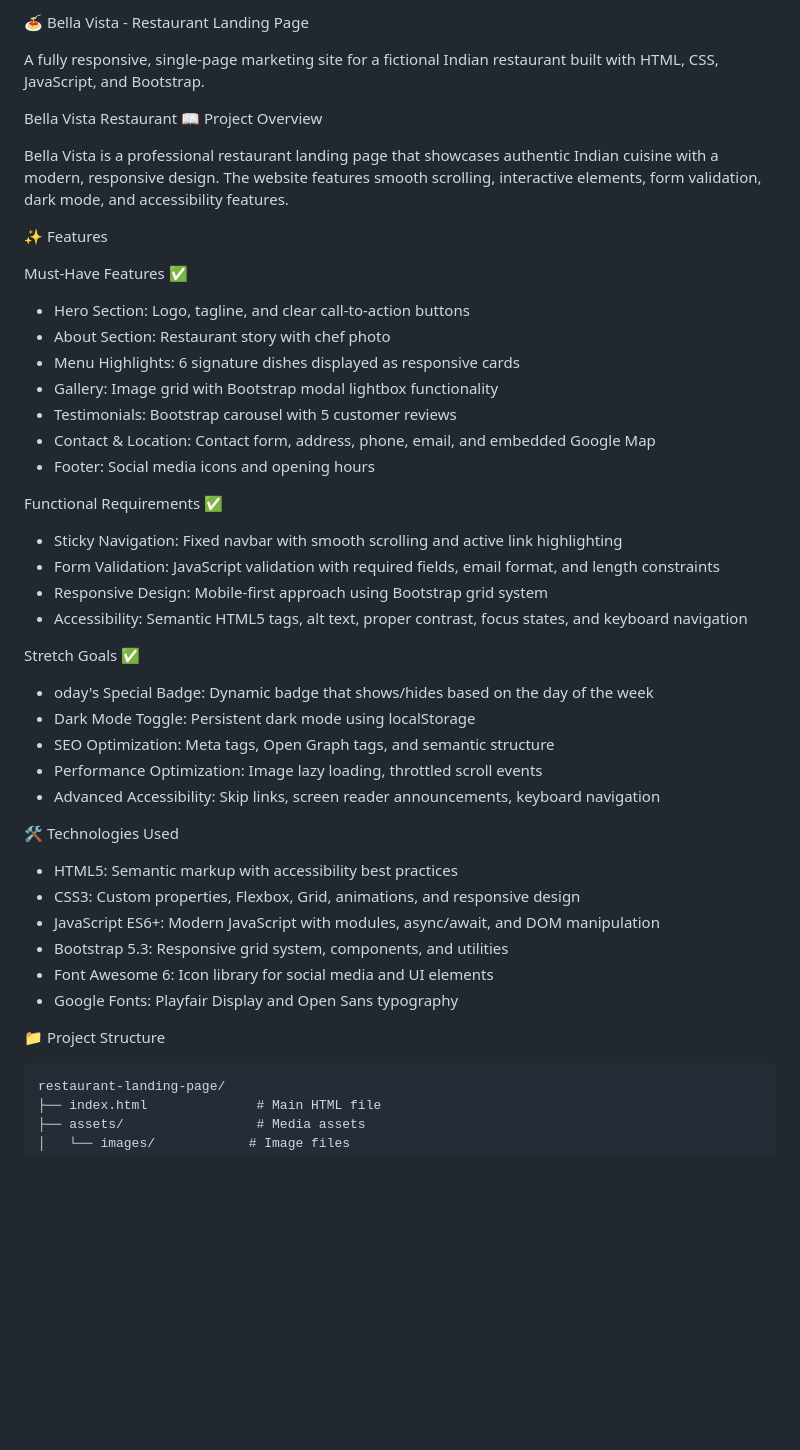
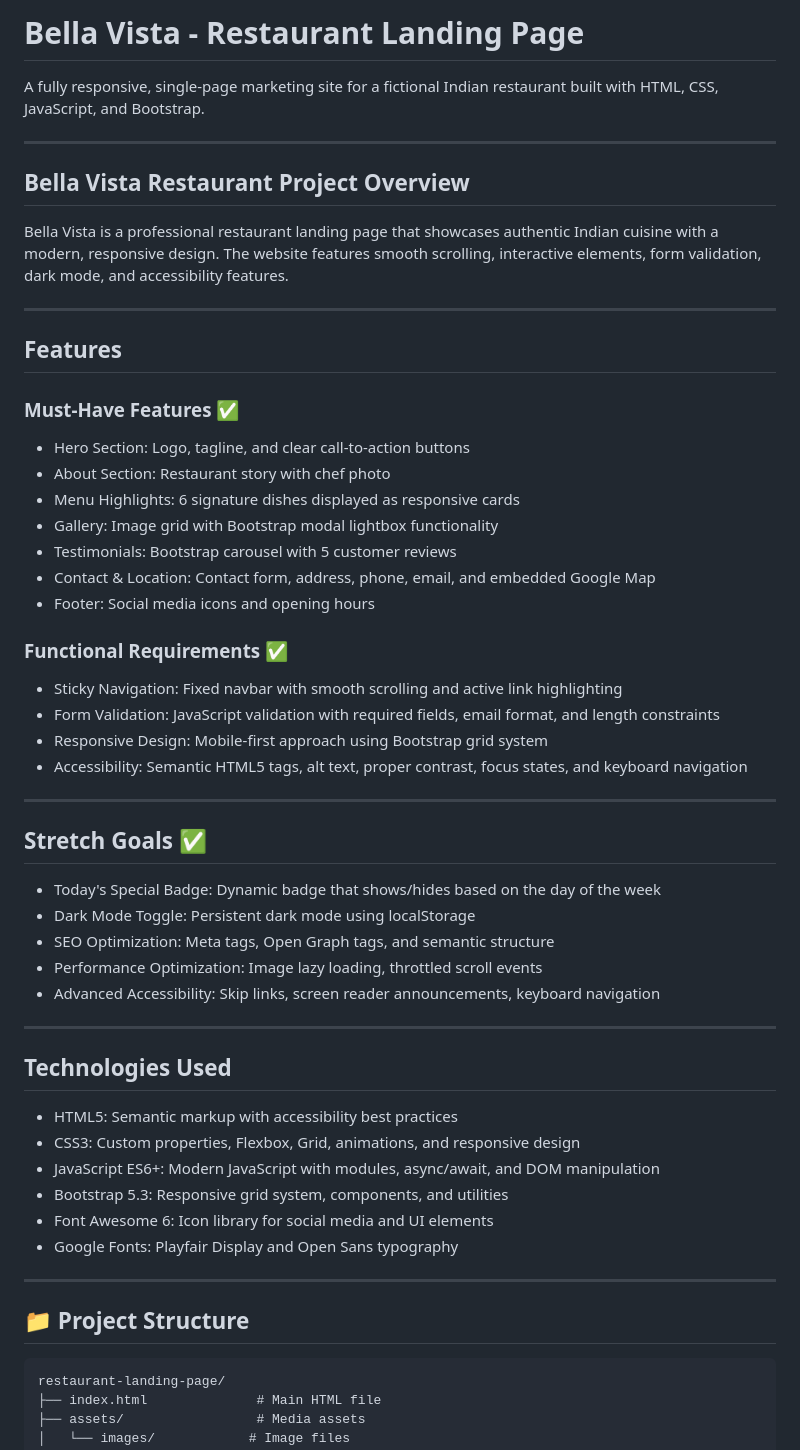
Before and after one commit to anandnaz/bella-vista-website, a Markdown page: README.md, the part around one of its changes. Drawn GitHub-style; blank space fills up the shorter version.

````diff
--- a/README.md
+++ b/README.md
@@ -1,15 +1,19 @@
-🍝 Bella Vista - Restaurant Landing Page
+# Bella Vista - Restaurant Landing Page
 
 A fully responsive, single-page marketing site for a fictional Indian restaurant built with HTML, CSS, JavaScript, and Bootstrap.
 
-Bella Vista Restaurant
-📖 Project Overview
+---
+
+## Bella Vista Restaurant Project Overview
 
 Bella Vista is a professional restaurant landing page that showcases authentic Indian cuisine with a modern, responsive design. The website features smooth scrolling, interactive elements, form validation, dark mode, and accessibility features.
 
-✨ Features
+---
 
-Must-Have Features ✅
+## Features
+
+### Must-Have Features ✅
+
 - Hero Section: Logo, tagline, and clear call-to-action buttons
 - About Section: Restaurant story with chef photo
 - Menu Highlights: 6 signature dishes displayed as responsive cards
@@ -18,20 +22,26 @@ Must-Have Features ✅
 - Contact & Location: Contact form, address, phone, email, and embedded Google Map
 - Footer: Social media icons and opening hours
 
-Functional Requirements ✅
+### Functional Requirements ✅
+
 - Sticky Navigation: Fixed navbar with smooth scrolling and active link highlighting
 - Form Validation: JavaScript validation with required fields, email format, and length constraints
 - Responsive Design: Mobile-first approach using Bootstrap grid system
 - Accessibility: Semantic HTML5 tags, alt text, proper contrast, focus states, and keyboard navigation
 
-Stretch Goals ✅
-- oday's Special Badge: Dynamic badge that shows/hides based on the day of the week
+---
+
+## Stretch Goals ✅
+
+- Today's Special Badge: Dynamic badge that shows/hides based on the day of the week
 - Dark Mode Toggle: Persistent dark mode using localStorage
 - SEO Optimization: Meta tags, Open Graph tags, and semantic structure
 - Performance Optimization: Image lazy loading, throttled scroll events
 - Advanced Accessibility: Skip links, screen reader announcements, keyboard navigation
 
-🛠️ Technologies Used
+---
+
+## Technologies Used
 
 - HTML5: Semantic markup with accessibility best practices
 - CSS3: Custom properties, Flexbox, Grid, animations, and responsive design
@@ -40,7 +50,9 @@ Stretch Goals ✅
 - Font Awesome 6: Icon library for social media and UI elements
 - Google Fonts: Playfair Display and Open Sans typography
 
-📁 Project Structure
+---
+
+## 📁 Project Structure
 
 ```
 restaurant-landing-page/
````
Also changed, not shown: other parts of README.md (+24 -22 lines).
